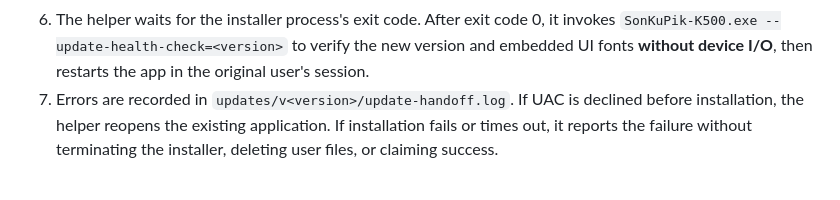
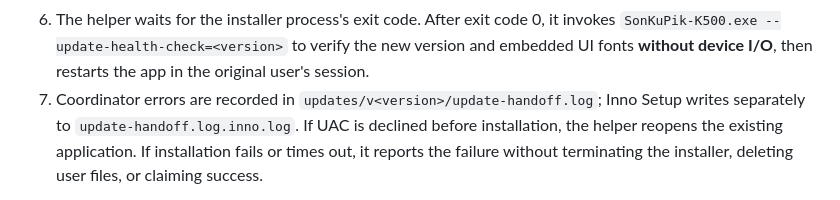
Before and after one commit to masarray/k500, a Markdown page: docs/UPDATE_ARCHITECTURE.md, the part around the change. Drawn GitHub-style.

Commit message:
docs(updater): distinguish helper and installer diagnostic logs

```diff
--- a/docs/UPDATE_ARCHITECTURE.md
+++ b/docs/UPDATE_ARCHITECTURE.md
@@ -32,7 +32,7 @@ directory and checks the copy's SHA-256 against the installed helper.
    it invokes `SonKuPik-K500.exe --update-health-check=<version>` to verify
    the new version and embedded UI fonts **without device I/O**, then restarts
    the app in the original user's session.
-7. Errors are recorded in `updates/v<version>/update-handoff.log`. If UAC is
+7. Coordinator errors are recorded in `updates/v<version>/update-handoff.log`; Inno Setup writes separately to `update-handoff.log.inno.log`. If UAC is
    declined before installation, the helper reopens the existing application.
    If installation fails or times out, it reports the failure without
    terminating the installer, deleting user files, or claiming success.
```
